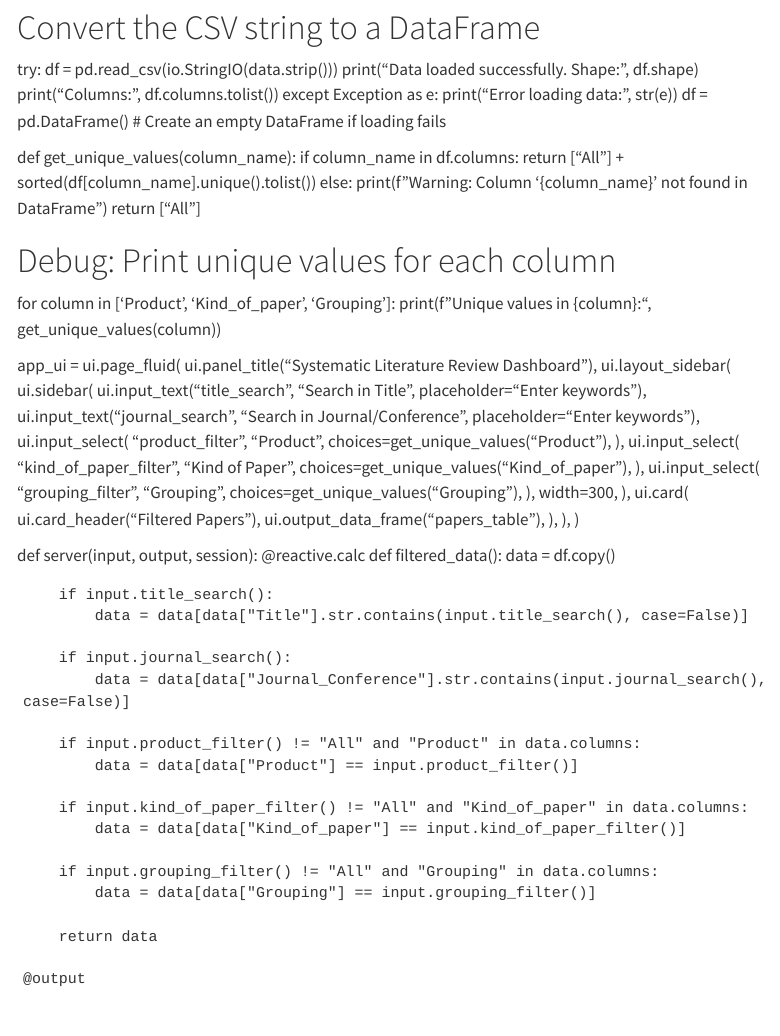
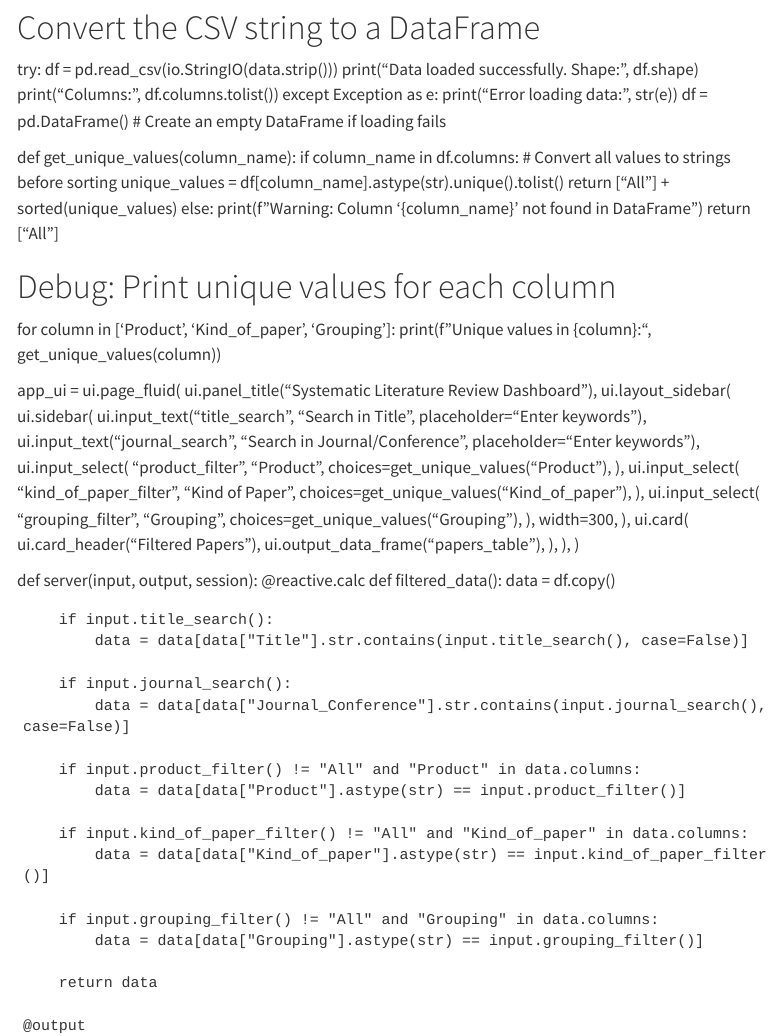
Before and after one commit to jrgrohs/ROPESHubDashboard, a Quarto document (dashboard.qmd): the page in a window 1100 px wide, from 1900 px down. Rendered offline with R 4.5, knitr and Pandoc in place of Quarto, with nearby package versions; menus at the side of the page are left out.

```diff
--- a/dashboard.qmd
+++ b/dashboard.qmd
@@ -361,7 +361,9 @@
 
 def get_unique_values(column_name):
     if column_name in df.columns:
-        return ["All"] + sorted(df[column_name].unique().tolist())
+        # Convert all values to strings before sorting
+        unique_values = df[column_name].astype(str).unique().tolist()
+        return ["All"] + sorted(unique_values)
     else:
         print(f"Warning: Column '{column_name}' not found in DataFrame")
         return ["All"]
@@ -412,13 +414,13 @@
             data = data[data["Journal_Conference"].str.contains(input.journal_search(), case=False)]
 
         if input.product_filter() != "All" and "Product" in data.columns:
-            data = data[data["Product"] == input.product_filter()]
+            data = data[data["Product"].astype(str) == input.product_filter()]
 
         if input.kind_of_paper_filter() != "All" and "Kind_of_paper" in data.columns:
-            data = data[data["Kind_of_paper"] == input.kind_of_paper_filter()]
+            data = data[data["Kind_of_paper"].astype(str) == input.kind_of_paper_filter()]
 
         if input.grouping_filter() != "All" and "Grouping" in data.columns:
-            data = data[data["Grouping"] == input.grouping_filter()]
+            data = data[data["Grouping"].astype(str) == input.grouping_filter()]
 
         return data
 
```
Also changed, not shown: docs/search.json, 1 other file.
